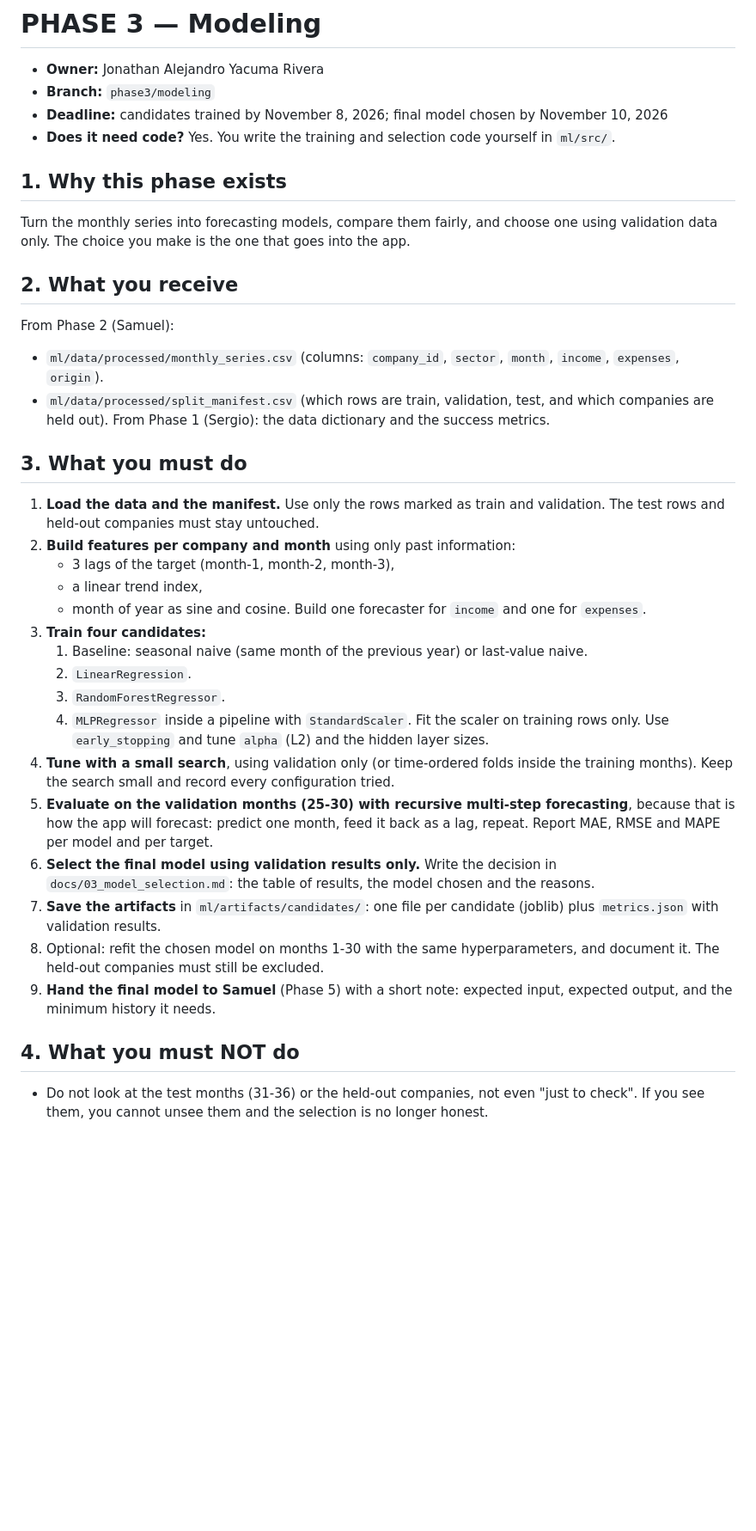
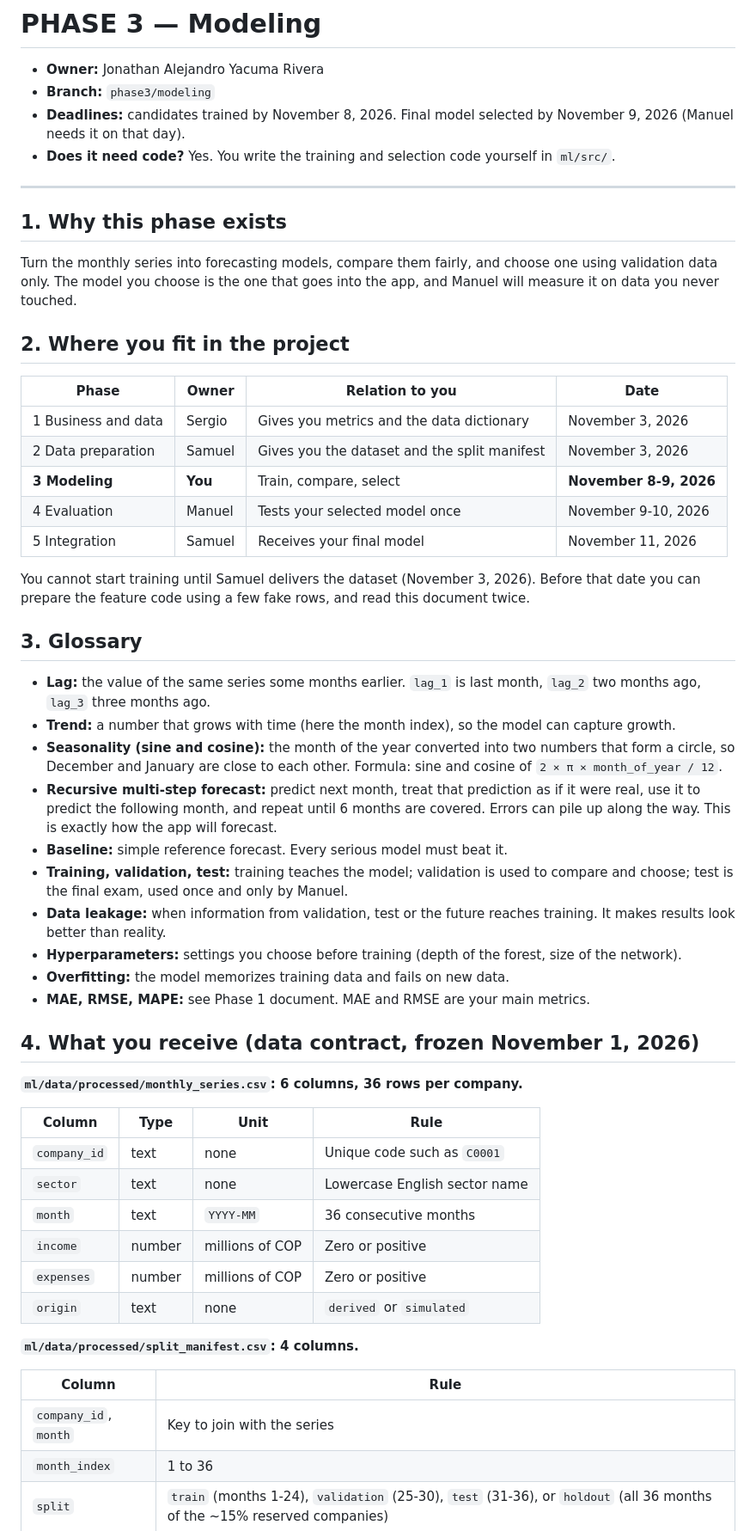
Before and after one commit to SergioMoreno12/AlertaFiscal, a Markdown page: docs/phases/PHASE_3_INSTRUCTIONS.md, the part around one of its changes. Shown at 86% size. Drawn GitHub-style; blank space fills up the shorter version.

Commit message:
docs: expand phase 3 instructions

```diff
--- a/docs/phases/PHASE_3_INSTRUCTIONS.md
+++ b/docs/phases/PHASE_3_INSTRUCTIONS.md
@@ -2,36 +2,56 @@
 
 - **Owner:** Jonathan Alejandro Yacuma Rivera
 - **Branch:** `phase3/modeling`
-- **Deadline:** candidates trained by November 8, 2026; final model chosen by November 10, 2026
+- **Deadlines:** candidates trained by November 8, 2026. Final model selected by November 9, 2026 (Manuel needs it on that day).
 - **Does it need code?** Yes. You write the training and selection code yourself in `ml/src/`.
 
+---
+
 ## 1. Why this phase exists
-Turn the monthly series into forecasting models, compare them fairly, and choose one using validation data only. The choice you make is the one that goes into the app.
+Turn the monthly series into forecasting models, compare them fairly, and choose one using validation data only. The model you choose is the one that goes into the app, and Manuel will measure it on data you never touched.
 
-## 2. What you receive
-From Phase 2 (Samuel):
-- `ml/data/processed/monthly_series.csv` (columns: `company_id`, `sector`, `month`, `income`, `expenses`, `origin`).
-- `ml/data/processed/split_manifest.csv` (which rows are train, validation, test, and which companies are held out).
-From Phase 1 (Sergio): the data dictionary and the success metrics.
+## 2. Where you fit in the project
 
-## 3. What you must do
-1. **Load the data and the manifest.** Use only the rows marked as train and validation. The test rows and held-out companies must stay untouched.
-2. **Build features per company and month** using only past information:
-   - 3 lags of the target (month-1, month-2, month-3),
-   - a linear trend index,
-   - month of year as sine and cosine.
-   Build one forecaster for `income` and one for `expenses`.
-3. **Train four candidates:**
-   1. Baseline: seasonal naive (same month of the previous year) or last-value naive.
-   2. `LinearRegression`.
-   3. `RandomForestRegressor`.
-   4. `MLPRegressor` inside a pipeline with `StandardScaler`. Fit the scaler on training rows only. Use `early_stopping` and tune `alpha` (L2) and the hidden layer sizes.
-4. **Tune with a small search**, using validation only (or time-ordered folds inside the training months). Keep the search small and record every configuration tried.
-5. **Evaluate on the validation months (25-30) with recursive multi-step forecasting**, because that is how the app will forecast: predict one month, feed it back as a lag, repeat. Report MAE, RMSE and MAPE per model and per target.
-6. **Select the final model using validation results only.** Write the decision in `docs/03_model_selection.md`: the table of results, the model chosen and the reasons.
-7. **Save the artifacts** in `ml/artifacts/candidates/`: one file per candidate (joblib) plus `metrics.json` with validation results.
-8. Optional: refit the chosen model on months 1-30 with the same hyperparameters, and document it. The held-out companies must still be excluded.
-9. **Hand the final model to Samuel** (Phase 5) with a short note: expected input, expected output, and the minimum history it needs.
+| Phase | Owner | Relation to you | Date |
+|---|---|---|---|
+| 1 Business and data | Sergio | Gives you metrics and the data dictionary | November 3, 2026 |
+| 2 Data preparation | Samuel | Gives you the dataset and the split manifest | November 3, 2026 |
+| **3 Modeling** | **You** | Train, compare, select | **November 8-9, 2026** |
+| 4 Evaluation | Manuel | Tests your selected model once | November 9-10, 2026 |
+| 5 Integration | Samuel | Receives your final model | November 11, 2026 |
 
-## 4. What you must NOT do
-- Do not look at the test months (31-36) or the held-out companies, not even "just to check". If you see them, you cannot unsee them and the selection is no longer honest.
+You cannot start training until Samuel delivers the dataset (November 3, 2026). Before that date you can prepare the feature code using a few fake rows, and read this document twice.
+
+## 3. Glossary
+- **Lag:** the value of the same series some months earlier. `lag_1` is last month, `lag_2` two months ago, `lag_3` three months ago.
+- **Trend:** a number that grows with time (here the month index), so the model can capture growth.
+- **Seasonality (sine and cosine):** the month of the year converted into two numbers that form a circle, so December and January are close to each other. Formula: sine and cosine of `2 × π × month_of_year / 12`.
+- **Recursive multi-step forecast:** predict next month, treat that prediction as if it were real, use it to predict the following month, and repeat until 6 months are covered. Errors can pile up along the way. This is exactly how the app will forecast.
+- **Baseline:** simple reference forecast. Every serious model must beat it.
+- **Training, validation, test:** training teaches the model; validation is used to compare and choose; test is the final exam, used once and only by Manuel.
+- **Data leakage:** when information from validation, test or the future reaches training. It makes results look better than reality.
+- **Hyperparameters:** settings you choose before training (depth of the forest, size of the network).
+- **Overfitting:** the model memorizes training data and fails on new data.
+- **MAE, RMSE, MAPE:** see Phase 1 document. MAE and RMSE are your main metrics.
+
+## 4. What you receive (data contract, frozen November 1, 2026)
+
+**`ml/data/processed/monthly_series.csv`: 6 columns, 36 rows per company.**
+
+| Column | Type | Unit | Rule |
+|---|---|---|---|
+| `company_id` | text | none | Unique code such as `C0001` |
+| `sector` | text | none | Lowercase English sector name |
+| `month` | text | `YYYY-MM` | 36 consecutive months |
+| `income` | number | millions of COP | Zero or positive |
+| `expenses` | number | millions of COP | Zero or positive |
+| `origin` | text | none | `derived` or `simulated` |
+
+**`ml/data/processed/split_manifest.csv`: 4 columns.**
+
+| Column | Rule |
+|---|---|
+| `company_id`, `month` | Key to join with the series |
+| `month_index` | 1 to 36 |
+| `split` | `train` (months 1-24), `validation` (25-30), `test` (31-36), or `holdout` (all 36 months of the ~15% reserved companies) |
+
```
Also changed, not shown: other parts of docs/phases/PHASE_3_INSTRUCTIONS.md (+103 -28 lines).
